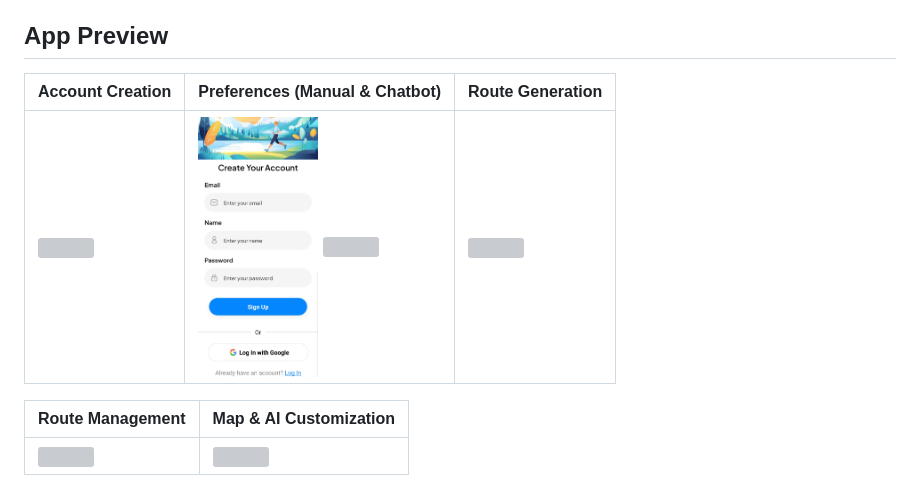
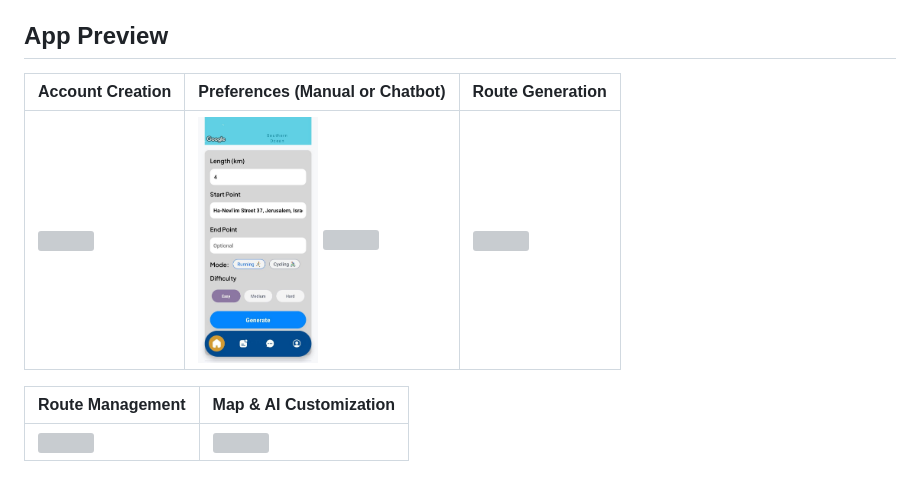
Before and after one commit to DavidWeschler/DRunner, a Markdown page: README.md, the part around the change. Drawn GitHub-style; pictures changed too: assets/screenshots/manuall.jpg; grey boxes are pictures that could not be loaded.

Commit message:
added screenshots to readme

```diff
--- a/README.md
+++ b/README.md
@@ -34,7 +34,7 @@ David Weschler - davidwes@edu.jmc.ac.il
 
 ## App Preview
 
-| Account Creation                                        | Preferences (Manual & Chatbot)                                                                                | Route Generation                                                     |
+| Account Creation                                        | Preferences (Manual or Chatbot)                                                                               | Route Generation                                                     |
 | ------------------------------------------------------- | ------------------------------------------------------------------------------------------------------------- | -------------------------------------------------------------------- |
 | <img src="assets/screenshots/account.jpg" width="120"/> | <img src="assets/screenshots/manuall.jpg" width="120"/> <img src="assets/screenshots/hadas.jpg" width="120"/> | <img src="assets/screenshots/routes.gif" width="120" controls></img> |
 
```
